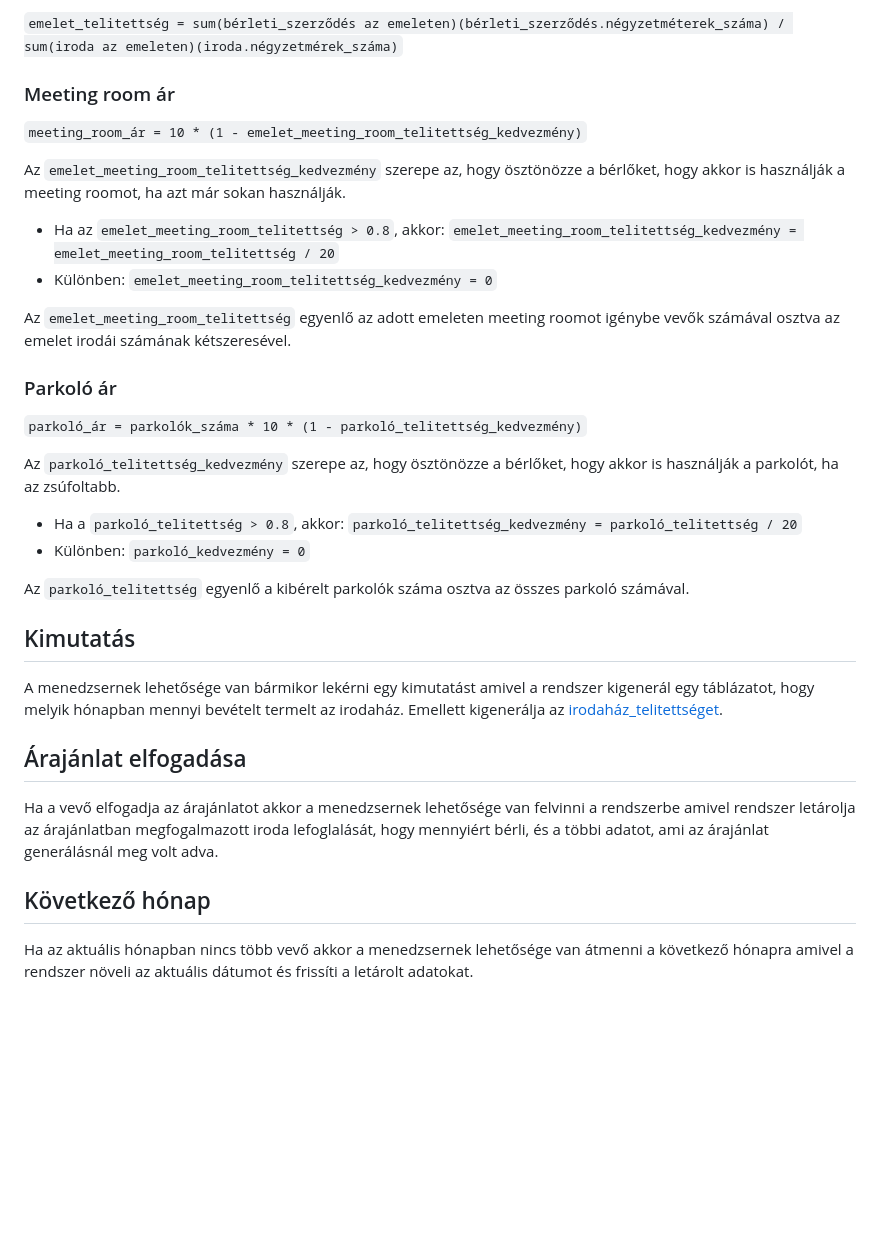
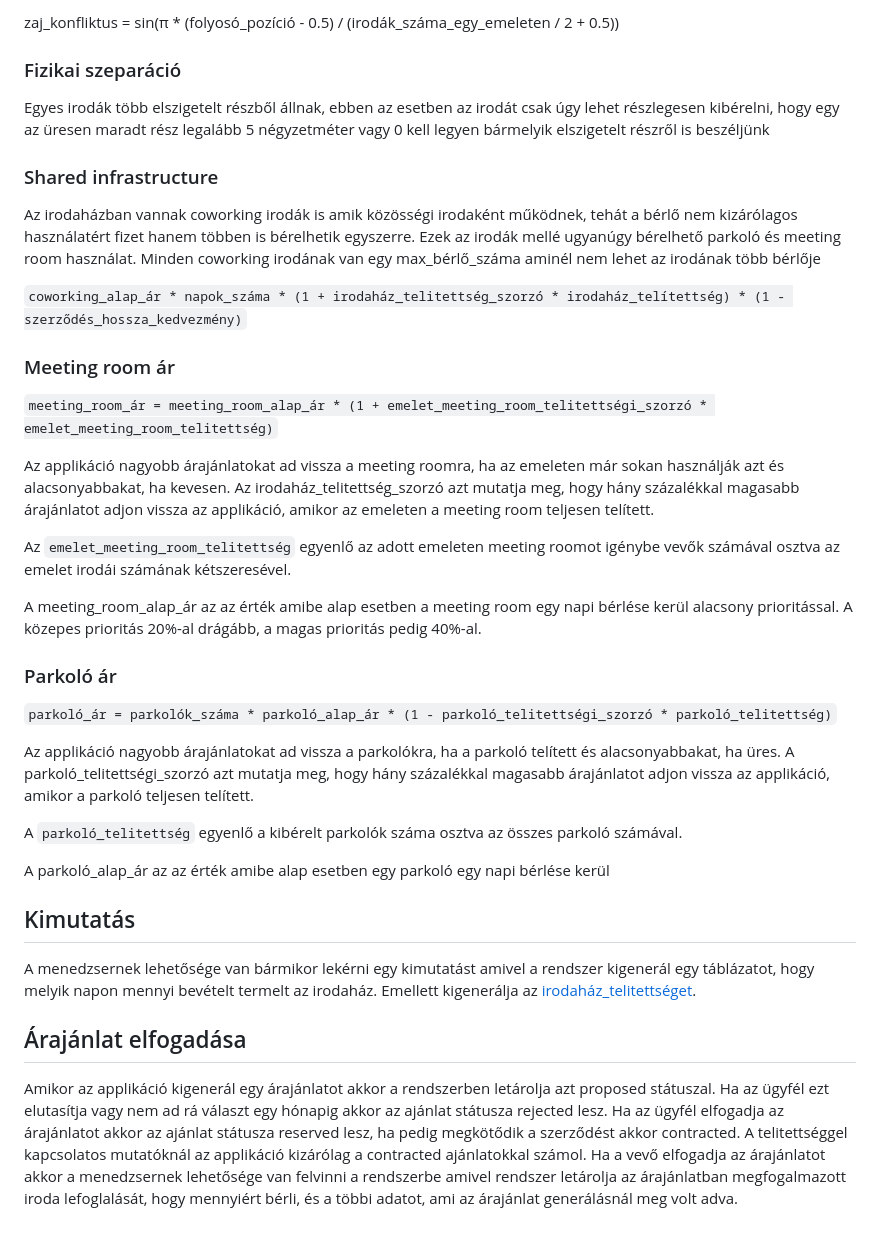
Before and after one commit to darvasistvan-sapi/office-building, a Markdown page: Desctiption.md, the part around one of its changes. Rendered like a GitHub page; blank space fills up the shorter version.

```diff
--- a/Desctiption.md
+++ b/Desctiption.md
@@ -56,36 +62,41 @@ Az `emelet_telitettség` egyenlő az adott emeleten lévő kibérelt négyzetmé
 
-`emelet_telitettség = sum(bérleti_szerződés az emeleten)(bérleti_szerződés.négyzetméterek_száma) / sum(iroda az emeleten)(iroda.négyzetmérek_száma)`
+zaj_konfliktus = sin(π * (folyosó_pozíció - 0.5) / (irodák_száma_egy_emeleten / 2 + 0.5))
+
+### Fizikai szeparáció
+
+Egyes irodák több elszigetelt részből állnak, ebben az esetben az irodát csak úgy lehet részlegesen kibérelni, hogy egy az üresen maradt rész legalább 5 négyzetméter vagy 0 kell legyen bármelyik elszigetelt részről is beszéljünk
+
+### Shared infrastructure
+
+Az irodaházban vannak coworking irodák is amik közösségi irodaként működnek, tehát a bérlő nem kizárólagos használatért fizet hanem többen is bérelhetik egyszerre. Ezek az irodák mellé ugyanúgy bérelhető parkoló és meeting room használat. Minden coworking irodának van egy max_bérlő_száma aminél nem lehet az irodának több bérlője
+
+`coworking_alap_ár * napok_száma * (1 + irodaház_telitettség_szorzó * irodaház_telítettség) * (1 - szerződés_hossza_kedvezmény)`
 
 ### Meeting room ár
 
-`meeting_room_ár = 10 * (1 - emelet_meeting_room_telitettség_kedvezmény)`
+`meeting_room_ár = meeting_room_alap_ár * (1 + emelet_meeting_room_telitettségi_szorzó * emelet_meeting_room_telitettség)`
 
-Az `emelet_meeting_room_telitettség_kedvezmény` szerepe az, hogy ösztönözze a bérlőket, hogy akkor is használják a meeting roomot, ha azt már sokan használják.
-
-- Ha az `emelet_meeting_room_telitettség > 0.8`, akkor: `emelet_meeting_room_telitettség_kedvezmény = emelet_meeting_room_telitettség / 20`
-- Különben: `emelet_meeting_room_telitettség_kedvezmény = 0`
+Az applikáció nagyobb árajánlatokat ad vissza a meeting roomra, ha az emeleten már sokan használják azt és alacsonyabbakat, ha kevesen. Az irodaház_telitettség_szorzó azt mutatja meg, hogy hány százalékkal magasabb árajánlatot adjon vissza az applikáció, amikor az emeleten a meeting room teljesen telített.
 
 Az `emelet_meeting_room_telitettség` egyenlő az adott emeleten meeting roomot igénybe vevők számával osztva az emelet irodái számának kétszeresével.
 
+A meeting_room_alap_ár az az érték amibe alap esetben a meeting room egy napi bérlése kerül alacsony prioritással. A közepes prioritás 20%-al drágább, a magas prioritás pedig 40%-al.
+
 ### Parkoló ár
 
-`parkoló_ár = parkolók_száma * 10 * (1 - parkoló_telitettség_kedvezmény)`
+`parkoló_ár = parkolók_száma * parkoló_alap_ár * (1 - parkoló_telitettségi_szorzó * parkoló_telitettség)`
 
-Az `parkoló_telitettség_kedvezmény` szerepe az, hogy ösztönözze a bérlőket, hogy akkor is használják a parkolót, ha az zsúfoltabb.
+Az applikáció nagyobb árajánlatokat ad vissza a parkolókra, ha a parkoló telített és alacsonyabbakat, ha üres. A parkoló_telitettségi_szorzó azt mutatja meg, hogy hány százalékkal magasabb árajánlatot adjon vissza az applikáció, amikor a parkoló teljesen telített.
 
-- Ha a `parkoló_telitettség > 0.8`, akkor: `parkoló_telitettség_kedvezmény = parkoló_telitettség / 20`
-- Különben: `parkoló_kedvezmény = 0`
+A `parkoló_telitettség` egyenlő a kibérelt parkolók száma osztva az összes parkoló számával.
 
-Az `parkoló_telitettség` egyenlő a kibérelt parkolók száma osztva az összes parkoló számával.
+A parkoló_alap_ár az az érték amibe alap esetben egy parkoló egy napi bérlése kerül
 
 ## Kimutatás
 
-A menedzsernek lehetősége van bármikor lekérni egy kimutatást amivel a rendszer kigenerál egy táblázatot, hogy melyik hónapban mennyi bevételt termelt az irodaház. Emellett kigenerálja az [irodaház_telitettséget](#irodahaz-telitettseg).
+A menedzsernek lehetősége van bármikor lekérni egy kimutatást amivel a rendszer kigenerál egy táblázatot, hogy melyik napon mennyi bevételt termelt az irodaház. Emellett kigenerálja az [irodaház_telitettséget](#irodahaz-telitettseg).
 
 ## Árajánlat elfogadása
 
+Amikor az applikáció kigenerál egy árajánlatot akkor a rendszerben letárolja azt proposed státuszal. Ha az ügyfél ezt elutasítja vagy nem ad rá választ egy hónapig akkor az ajánlat státusza rejected lesz. Ha az ügyfél elfogadja az árajánlatot akkor az ajánlat státusza reserved lesz, ha pedig megkötődik a szerződést akkor contracted. A telitettséggel kapcsolatos mutatóknál az applikáció kizárólag a contracted ajánlatokkal számol.
 Ha a vevő elfogadja az árajánlatot akkor a menedzsernek lehetősége van felvinni a rendszerbe amivel rendszer letárolja az árajánlatban megfogalmazott iroda lefoglalását, hogy mennyiért bérli, és a többi adatot, ami az árajánlat generálásnál meg volt adva.
-
-## Következő hónap
-
-Ha az aktuális hónapban nincs több vevő akkor a menedzsernek lehetősége van átmenni a következő hónapra amivel a rendszer növeli az aktuális dátumot és frissíti a letárolt adatokat.
```
Also changed, not shown: other parts of Desctiption.md (+25 -19 lines).
